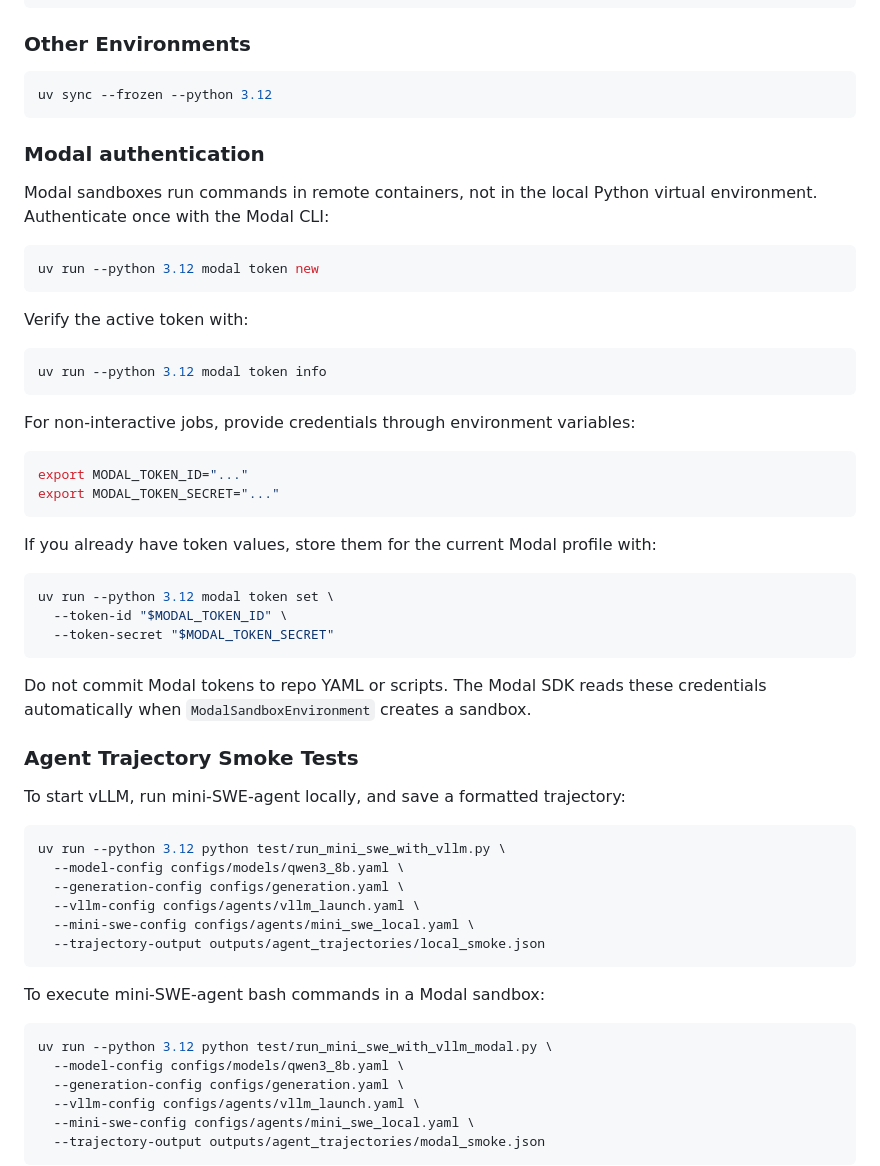
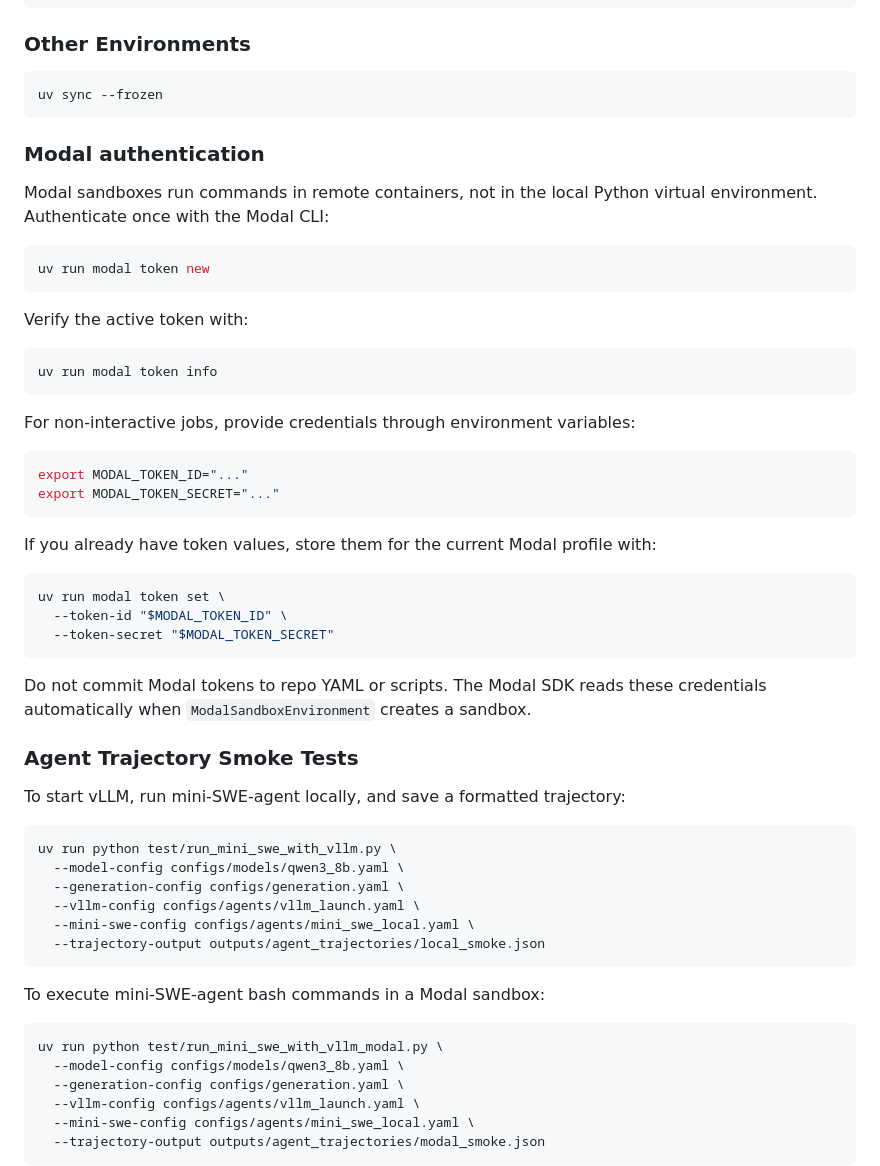
Before and after one commit to ASSERT-KTH/program-probes, a Markdown page: README.md, the part around the change. Rendered like a GitHub page.

Commit message:
remove unneeded option

````diff
--- a/README.md
+++ b/README.md
@@ -32,7 +32,7 @@ source scripts/berzelius_env.sh --check-only
 ### Other Environments
 
 ```bash
-uv sync --frozen --python 3.12
+uv sync --frozen
 ```
 
 ### Modal authentication
@@ -41,13 +41,13 @@ Modal sandboxes run commands in remote containers, not in the local Python
 virtual environment. Authenticate once with the Modal CLI:
 
 ```bash
-uv run --python 3.12 modal token new
+uv run modal token new
 ```
 
 Verify the active token with:
 
 ```bash
-uv run --python 3.12 modal token info
+uv run modal token info
 ```
 
 For non-interactive jobs, provide credentials through environment variables:
@@ -60,7 +60,7 @@ export MODAL_TOKEN_SECRET="..."
 If you already have token values, store them for the current Modal profile with:
 
 ```bash
-uv run --python 3.12 modal token set \
+uv run modal token set \
   --token-id "$MODAL_TOKEN_ID" \
   --token-secret "$MODAL_TOKEN_SECRET"
 ```
@@ -73,7 +73,7 @@ credentials automatically when `ModalSandboxEnvironment` creates a sandbox.
 To start vLLM, run mini-SWE-agent locally, and save a formatted trajectory:
 
 ```bash
-uv run --python 3.12 python test/run_mini_swe_with_vllm.py \
+uv run python test/run_mini_swe_with_vllm.py \
   --model-config configs/models/qwen3_8b.yaml \
   --generation-config configs/generation.yaml \
   --vllm-config configs/agents/vllm_launch.yaml \
@@ -84,7 +84,7 @@ uv run --python 3.12 python test/run_mini_swe_with_vllm.py \
 To execute mini-SWE-agent bash commands in a Modal sandbox:
 
 ```bash
-uv run --python 3.12 python test/run_mini_swe_with_vllm_modal.py \
+uv run python test/run_mini_swe_with_vllm_modal.py \
   --model-config configs/models/qwen3_8b.yaml \
   --generation-config configs/generation.yaml \
   --vllm-config configs/agents/vllm_launch.yaml \
````
